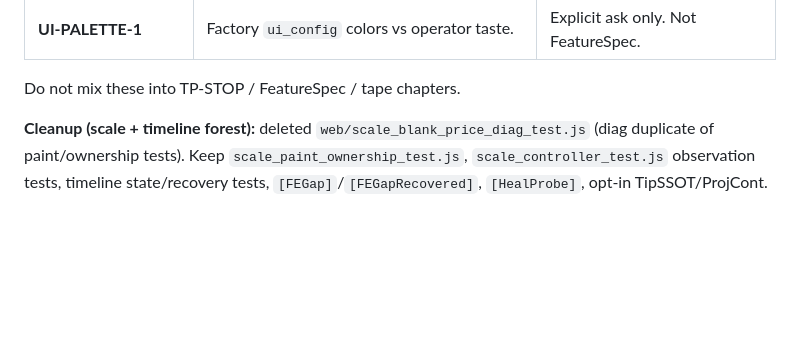
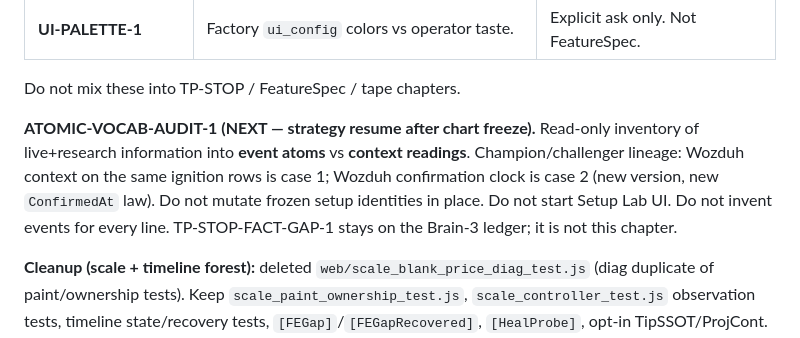
Before and after one commit to tokenaria-stack/Bot, a Markdown page: docs/OPEN_DEBTS.md, the part around the change. Drawn GitHub-style; blank space fills up the shorter version.

```diff
--- a/docs/OPEN_DEBTS.md
+++ b/docs/OPEN_DEBTS.md
@@ -46,6 +46,8 @@ Do **not** change TimeCamera, hydration, RenderScheduler, store/render-window, c
 | **UI-PALETTE-1** | Factory `ui_config` colors vs operator taste. | Explicit ask only. Not FeatureSpec. |
 
 Do not mix these into TP-STOP / FeatureSpec / tape chapters.
+
+**ATOMIC-VOCAB-AUDIT-1 (NEXT — strategy resume after chart freeze).** Read-only inventory of live+research information into **event atoms** vs **context readings**. Champion/challenger lineage: Wozduh context on the same ignition rows is case 1; Wozduh confirmation clock is case 2 (new version, new `ConfirmedAt` law). Do not mutate frozen setup identities in place. Do not start Setup Lab UI. Do not invent events for every line. TP-STOP-FACT-GAP-1 stays on the Brain-3 ledger; it is not this chapter.
 
 **Cleanup (scale + timeline forest):** deleted `web/scale_blank_price_diag_test.js` (diag duplicate of paint/ownership tests). Keep `scale_paint_ownership_test.js`, `scale_controller_test.js` observation tests, timeline state/recovery tests, `[FEGap]`/`[FEGapRecovered]`, `[HealProbe]`, opt-in TipSSOT/ProjCont. Keep Brain3/opportunity canvases. Deleted volume-ingest canvas (SSOT is `research/volume/`).
 
```
Also changed, not shown: MEMORY.md (+1 -1 lines), docs/DECISIONS.md (+1 -1 lines).
